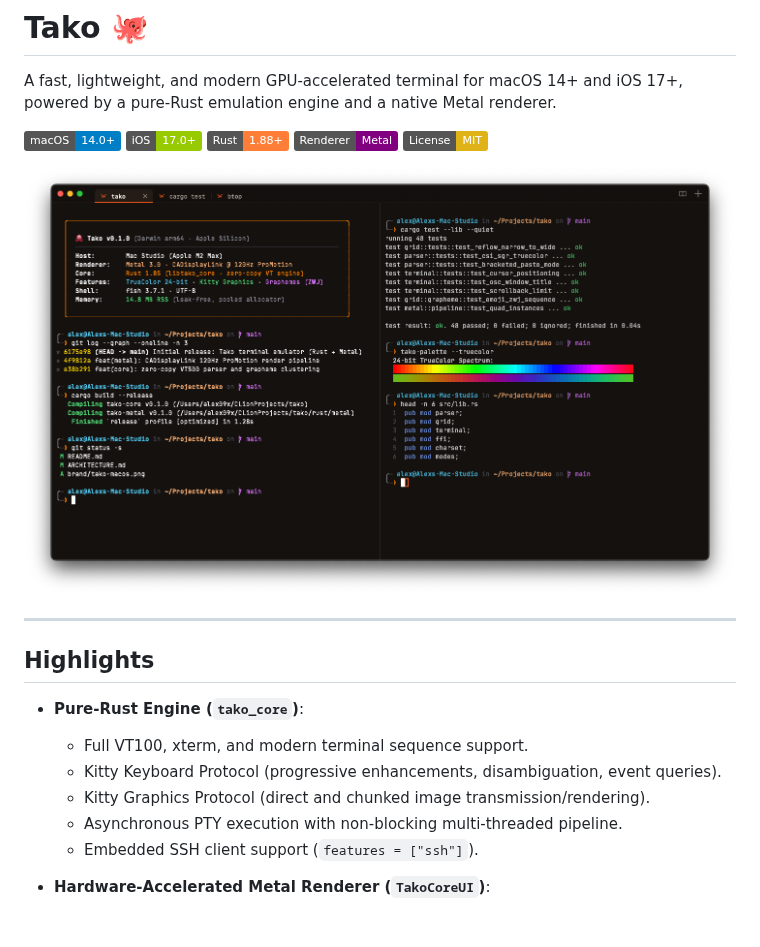
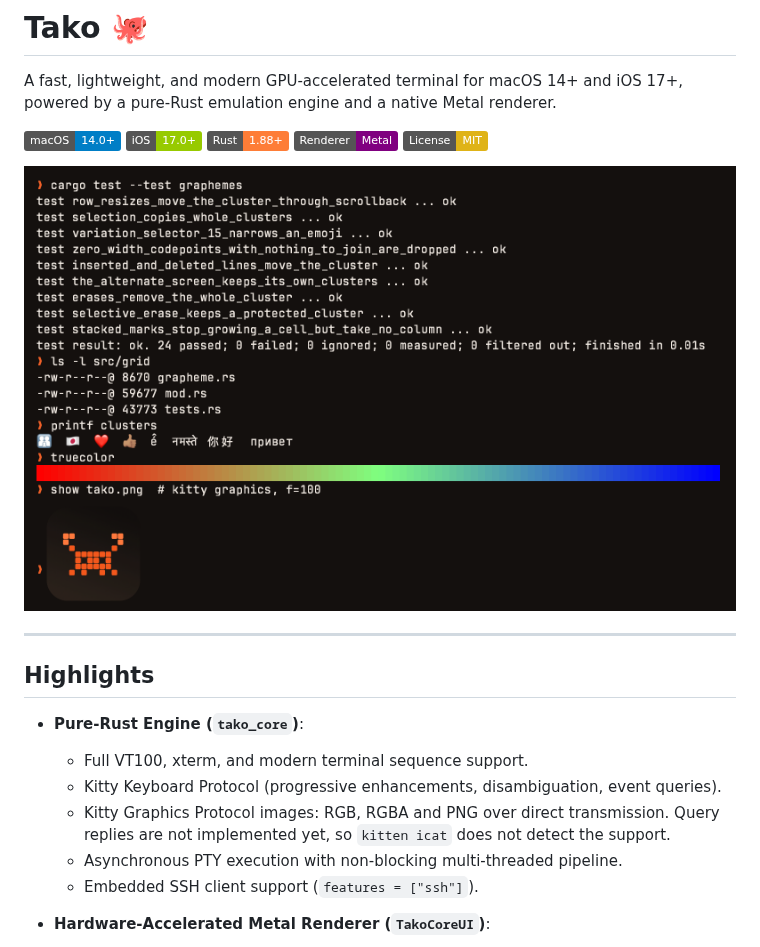
Before and after one commit to alex09x/tako, a Markdown page: README.md, the part around the change. Drawn GitHub-style; pictures changed too: swift/preview-macos.png; badges without logos; blank space fills up the shorter version.

Commit message:
README: a real frame instead of a mock-up, and what kitty graphics lacks
The preview image was a drawing, not Tako: it showed a crate, commands
and tests that do not exist, and a private host name and home path. It
is now a frame Tako's own Metal renderer committed (the macOS app's
frame self-test). The kitty graphics line no longer claims more than the
engine does.

```diff
--- a/README.md
+++ b/README.md
@@ -19,7 +19,8 @@ A fast, lightweight, and modern GPU-accelerated terminal for macOS 14+ and iOS 1
 - **Pure-Rust Engine (`tako_core`)**:
   - Full VT100, xterm, and modern terminal sequence support.
   - Kitty Keyboard Protocol (progressive enhancements, disambiguation, event queries).
-  - Kitty Graphics Protocol (direct and chunked image transmission/rendering).
+  - Kitty Graphics Protocol images: RGB, RGBA and PNG over direct transmission. Query replies
+    are not implemented yet, so `kitten icat` does not detect the support.
   - Asynchronous PTY execution with non-blocking multi-threaded pipeline.
   - Embedded SSH client support (`features = ["ssh"]`).
 
```
